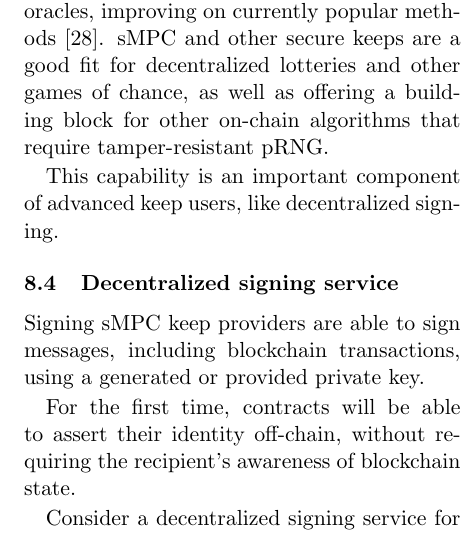
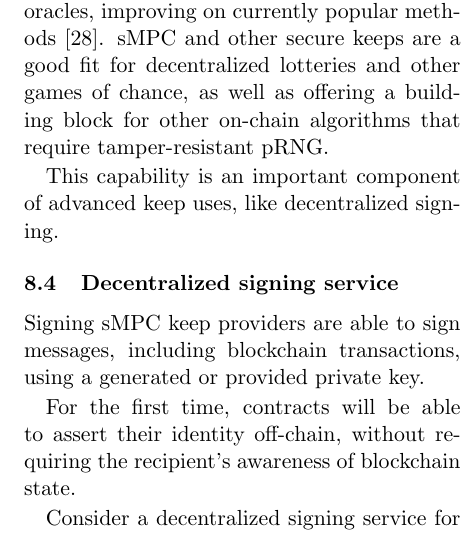
Before and after one commit to keep-network/whitepaper, a LaTeX paper (keep.tex): part of one column of page 9 of 11, cut so that both start at the same text. Compiled offline with pdfLaTeX.

Commit message:
Update keep.tex

```diff
--- a/keep.tex
+++ b/keep.tex
@@ -772,7 +772,7 @@ decentralized lotteries and other games of chance, as well as offering
 a building block for other on-chain algorithms that require
 tamper-resistant pRNG.
 
-This capability is an important component of advanced keep users, like
+This capability is an important component of advanced keep uses, like
 decentralized signing.
 
 \subsection{Decentralized signing service}
```
